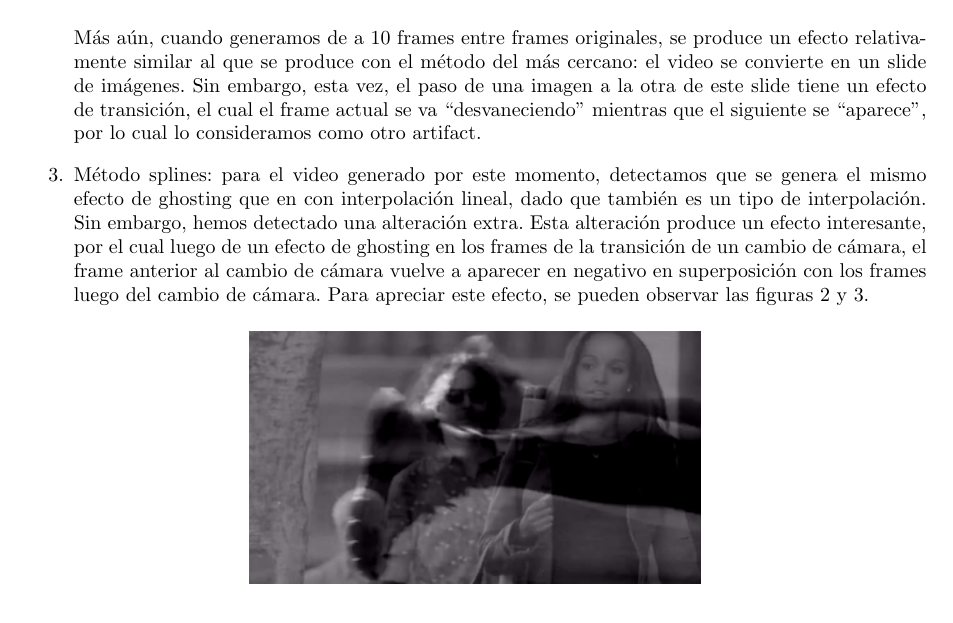
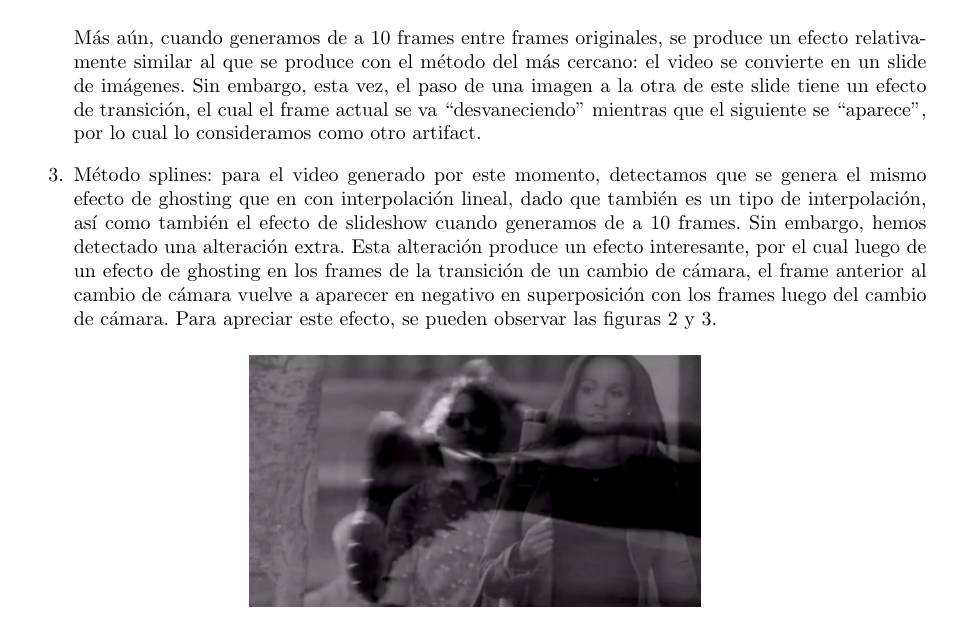
Before and after one commit to Fixman/metnum-TP3, a LaTeX document (informe/informe.tex, which reads informe/artifacts.tex): part of page 14 of 15, cut so that both start at the same text. Compiled offline with pdfLaTeX.

Commit message:
Cambios en el archivo artifacts

```diff
--- a/informe/artifacts.tex
+++ b/informe/artifacts.tex
@@ -16,7 +16,7 @@ Luego de realizar las pruebas, y analizar los frames y videos generados detectam
 
 M\'as a\'un, cuando generamos de a 10 frames entre frames originales, se produce un efecto relativamente similar al que se produce con el m\'etodo del m\'as cercano: el video se convierte en un slide de im\'agenes. Sin embargo, esta vez, el paso de una imagen a la otra de este slide tiene un efecto de transici\'on, el cual el frame actual se va ``desvaneciendo'' mientras que el siguiente se ``aparece'', por lo cual lo consideramos como otro artifact.
 
-\item M\'etodo splines: para el video generado por este momento, detectamos que se genera el mismo efecto de ghosting que en con interpolaci\'on lineal, dado que tambi\'en es un tipo de interpolaci\'on. Sin embargo, hemos detectado una alteraci\'on extra. Esta alteraci\'on produce un efecto interesante, por el cual luego de un efecto de ghosting en los frames de la transici\'on de un cambio de c\'amara, el frame anterior al cambio de c\'amara vuelve a aparecer en negativo en superposici\'on con los frames luego del cambio de c\'amara. Para apreciar este efecto, se pueden observar las figuras 2 y 3.
+\item M\'etodo splines: para el video generado por este momento, detectamos que se genera el mismo efecto de ghosting que en con interpolaci\'on lineal, dado que tambi\'en es un tipo de interpolaci\'on, as\'i como tambi\'en el efecto de slideshow cuando generamos de a 10 frames. Sin embargo, hemos detectado una alteraci\'on extra. Esta alteraci\'on produce un efecto interesante, por el cual luego de un efecto de ghosting en los frames de la transici\'on de un cambio de c\'amara, el frame anterior al cambio de c\'amara vuelve a aparecer en negativo en superposici\'on con los frames luego del cambio de c\'amara. Para apreciar este efecto, se pueden observar las figuras 2 y 3.
 
 \begin{figure}[H]
   \centering
```
